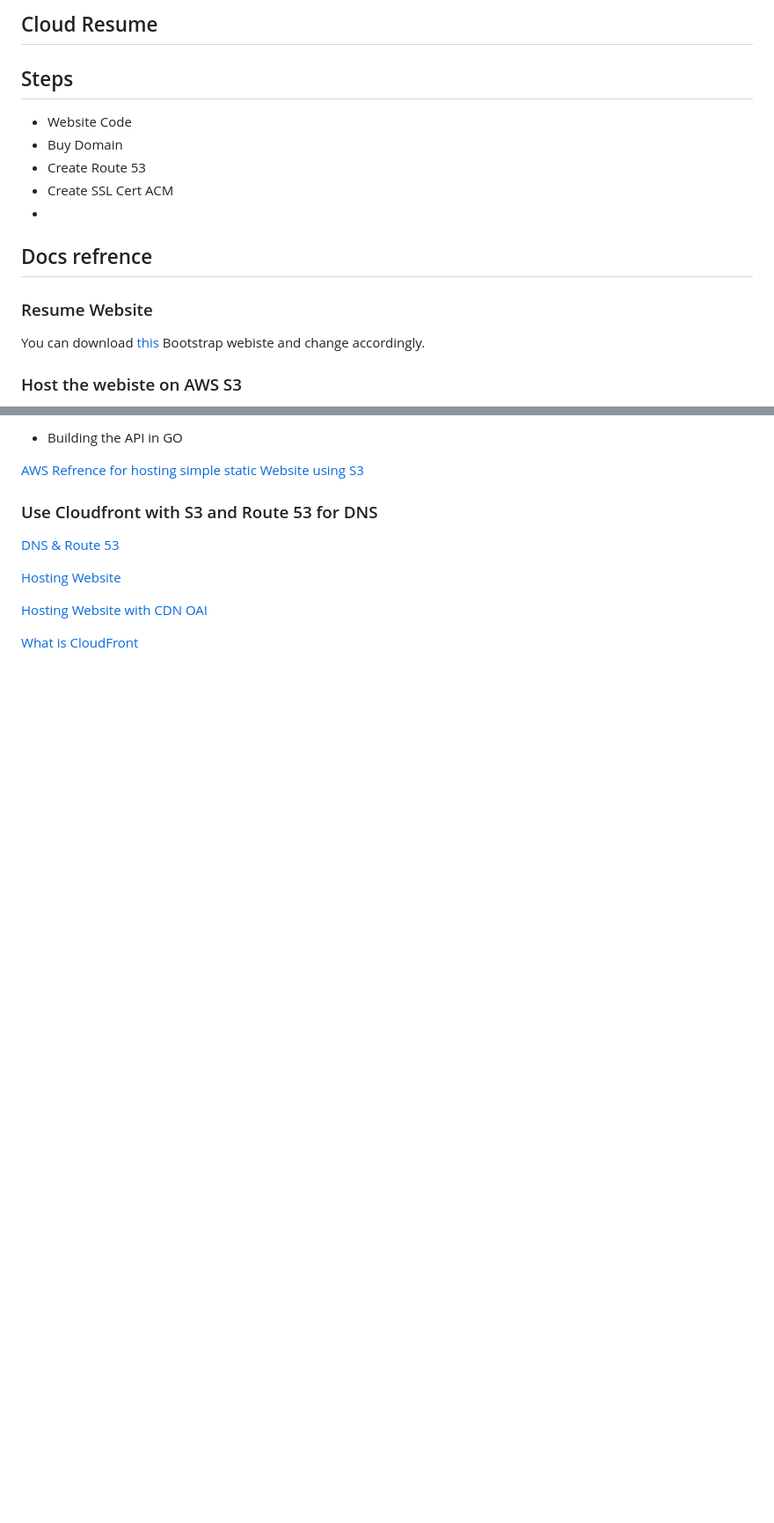
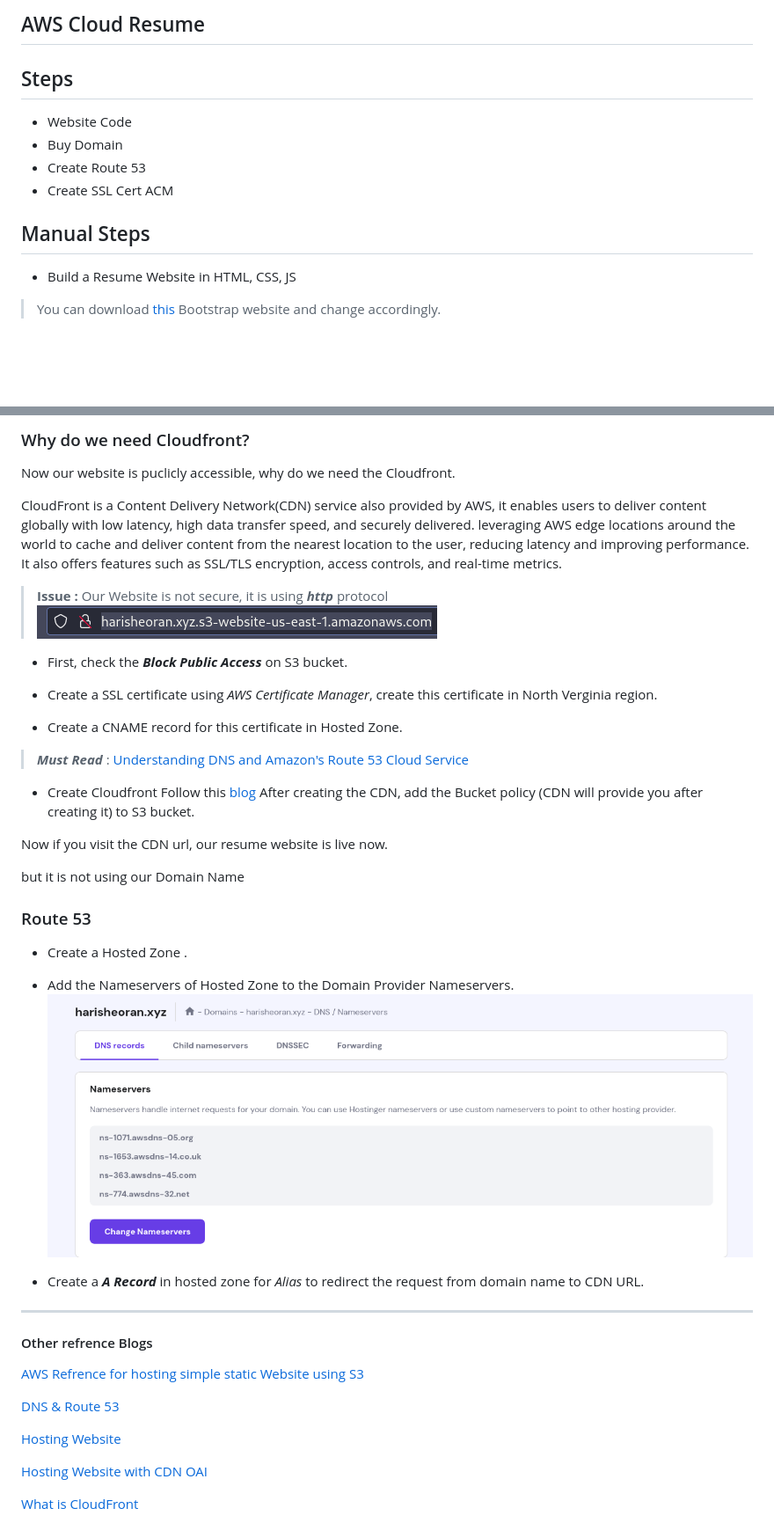
Before and after one commit to harisheoran/AWS-Cloud-Resume, a Markdown page: README.md, 2 parts joined by grey strips. Shown: that part at 88% size. Drawn GitHub-style; pictures changed too: img/http.png (added), img/ns_hostinger.png (added); blank space fills up the shorter version.

```diff
--- a/README.md
+++ b/README.md
@@ -1,16 +1,14 @@
-## Cloud Resume
+## AWS Cloud Resume
 
 ## Steps
 - Website Code
 - Buy Domain
 - Create Route 53
 - Create SSL Cert ACM
--
 
 
-## Docs refrence
-### Resume Website
-You can download [this](https://themes.3rdwavemedia.com/bootstrap-templates/resume/risen-free-bootstrap-5-dark-mode-resume-cv-template-for-developers/) Bootstrap webiste and change accordingly.
+## Manual Steps
+- Build a Resume Website in HTML, CSS, JS
 
-### Host the webiste on AWS S3
+> You can download [this](https://themes.3rdwavemedia.com/bootstrap-templates/resume/risen-free-bootstrap-5-dark-mode-resume-cv-template-for-developers/) Bootstrap website and change accordingly.
 
@@ -24,14 +49,53 @@ Upload all files on S3
 
-- Building the API in GO
+### Why do we need Cloudfront?
+Now our website is puclicly accessible, why do we need the Cloudfront.
+
+
+CloudFront is a Content Delivery Network(CDN) service also provided by AWS, it enables users to deliver content globally with low latency, high data transfer speed, and securely delivered.
+leveraging AWS edge locations around the world to cache and deliver content from the nearest location to the user, reducing latency and improving performance.
+It also offers features such as SSL/TLS encryption, access controls, and real-time metrics.
+
+> **Issue :** Our Website is not secure, it is using ***http*** protocol
+![](./img/http.png)
+
+- First, check the ***Block Public Access*** on S3 bucket.
+
+- Create a SSL certificate using *AWS Certificate Manager*, create this certificate in North Verginia region.
+- Create a CNAME record for this certificate in Hosted Zone.
+
+> ***Must Read*** :  [Understanding DNS and Amazon's Route 53 Cloud Service](https://dev.to/aws-builders/understanding-dns-and-amazons-route-53-cloud-service-a-beginners-introduction-4jkc)
+
+
+- Create Cloudfront
+Follow this [blog](https://blog.tericcabrel.com/host-static-website-aws-s3-cloudfront/)
+After creating the CDN, add the Bucket policy (CDN will provide you after creating it) to S3 bucket.
+
+Now if you visit the CDN url, our resume website is live now.
+
+but it is not using our Domain Name
+
+### Route 53
+- Create a Hosted Zone .
+- Add the Nameservers of Hosted Zone to the Domain Provider Nameservers.
+    ![](./img/ns_hostinger.png)
+
+- Create a ***A Record*** in hosted zone for *Alias* to redirect the request from domain name to CDN URL.
 
 
 
 
 
-[AWS Refrence for hosting simple static Website using S3](https://docs.aws.amazon.com/AmazonS3/latest/userguide/WebsiteHosting.html)
 
 
-### Use Cloudfront with S3 and Route 53 for DNS
+
+
+
+
+
+---
+
+#### Other refrence Blogs
+[AWS Refrence for hosting simple static Website using S3](https://docs.aws.amazon.com/AmazonS3/latest/userguide/WebsiteHosting.html)
 
 [DNS & Route 53](https://dev.to/aws-builders/understanding-dns-and-amazons-route-53-cloud-service-a-beginners-introduction-4jkc)
 
```
Also changed, not shown: other parts of README.md (+34 -5 lines), img/resume_website01.png (added), img/static_enable.png (added), 3 other files.
